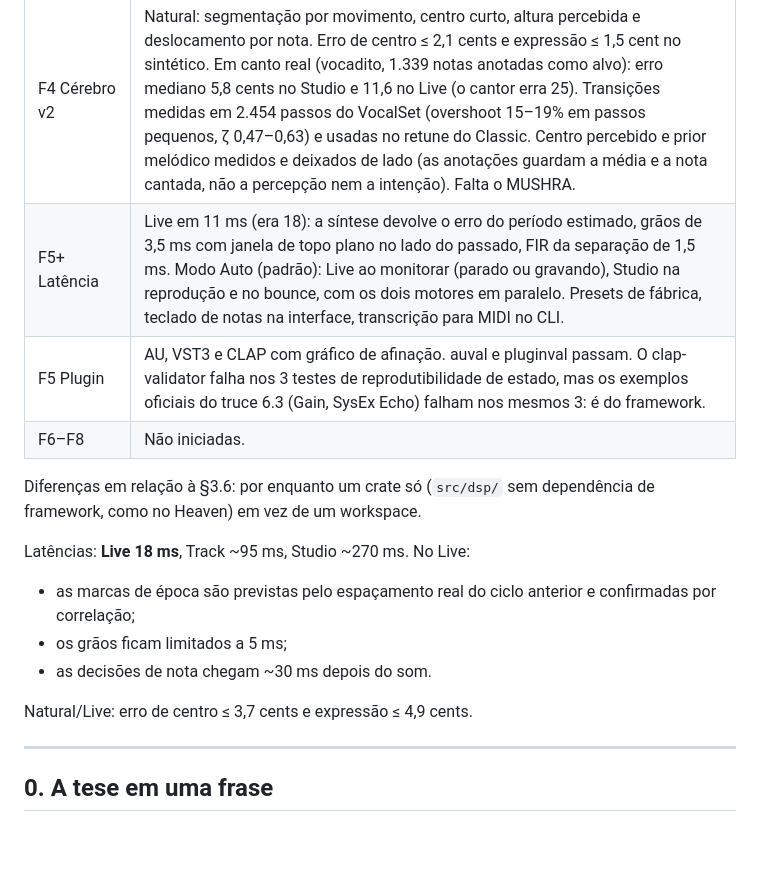
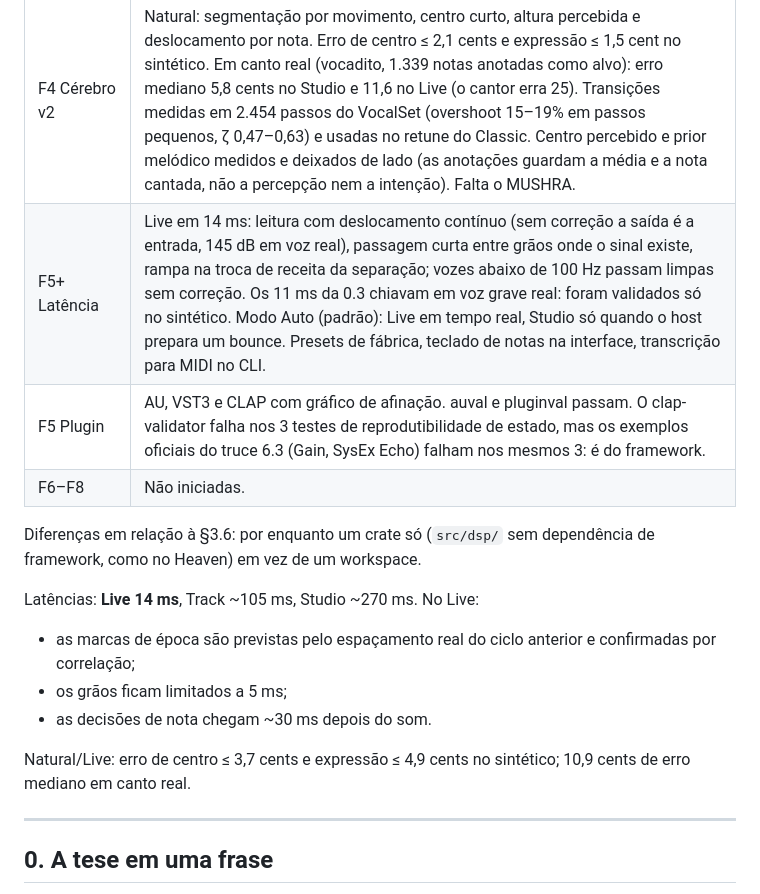
Before and after one commit to nagualcode/buenovox, a Markdown page: PLANO.md, the part around the change. GitHub-like rendering; blank space fills up the shorter version.

```diff
--- a/PLANO.md
+++ b/PLANO.md
@@ -15,20 +15,20 @@
 | F2 Síntese | PSOLA por razão: preserva o jitter e trava as marcas. Meias janelas assimétricas (distância real até as marcas vizinhas): sem correção, 87 dB (Studio) e 98 dB (Live) contra o seco. Separação harmônico + ar (média de ciclos realinhados, corte FIR de fase linear em 1 kHz): fantasma −24 dB, ar que fica na parte corrigida −13 dB (Studio) numa voz com HNR de 6 dB. Falta a pré-distorção cepstral e refazer o pulsar do ar no ritmo dos ciclos novos. |
 | F3 Cérebro v1 | Classic e Hard, MIDI Target, MIDI Scale, pitch bend, entonação pura. |
 | F4 Cérebro v2 | Natural: segmentação por movimento, centro curto, altura percebida e deslocamento por nota. Erro de centro ≤ 2,1 cents e expressão ≤ 1,5 cent no sintético. Em canto real (vocadito, 1.339 notas anotadas como alvo): erro mediano 5,8 cents no Studio e 11,6 no Live (o cantor erra 25). Transições medidas em 2.454 passos do VocalSet (overshoot 15–19% em passos pequenos, ζ 0,47–0,63) e usadas no retune do Classic. Centro percebido e prior melódico medidos e deixados de lado (as anotações guardam a média e a nota cantada, não a percepção nem a intenção). Falta o MUSHRA. |
-| F5+ Latência | Live em 11 ms (era 18): a síntese devolve o erro do período estimado, grãos de 3,5 ms com janela de topo plano no lado do passado, FIR da separação de 1,5 ms. Modo Auto (padrão): Live ao monitorar (parado ou gravando), Studio na reprodução e no bounce, com os dois motores em paralelo. Presets de fábrica, teclado de notas na interface, transcrição para MIDI no CLI. |
+| F5+ Latência | Live em 14 ms: leitura com deslocamento contínuo (sem correção a saída é a entrada, 145 dB em voz real), passagem curta entre grãos onde o sinal existe, rampa na troca de receita da separação; vozes abaixo de 100 Hz passam limpas sem correção. Os 11 ms da 0.3 chiavam em voz grave real: foram validados só no sintético. Modo Auto (padrão): Live em tempo real, Studio só quando o host prepara um bounce. Presets de fábrica, teclado de notas na interface, transcrição para MIDI no CLI. |
 | F5 Plugin | AU, VST3 e CLAP com gráfico de afinação. auval e pluginval passam. O clap-validator falha nos 3 testes de reprodutibilidade de estado, mas os exemplos oficiais do truce 6.3 (Gain, SysEx Echo) falham nos mesmos 3: é do framework. |
 | F6–F8 | Não iniciadas. |
 
 Diferenças em relação à §3.6: por enquanto um crate só (`src/dsp/` sem dependência de
 framework, como no Heaven) em vez de um workspace.
 
-Latências: **Live 18 ms**, Track ~95 ms, Studio ~270 ms. No Live:
+Latências: **Live 14 ms**, Track ~105 ms, Studio ~270 ms. No Live:
 * as marcas de época são previstas pelo espaçamento real do ciclo anterior e confirmadas por
   correlação;
 * os grãos ficam limitados a 5 ms;
 * as decisões de nota chegam ~30 ms depois do som.
 
-Natural/Live: erro de centro ≤ 3,7 cents e expressão ≤ 4,9 cents.
+Natural/Live: erro de centro ≤ 3,7 cents e expressão ≤ 4,9 cents no sintético; 10,9 cents de erro mediano em canto real.
 
 ---
 
```
Also changed, not shown: README.md (+27 -28 lines), docs/gui.png, 8 other files.
